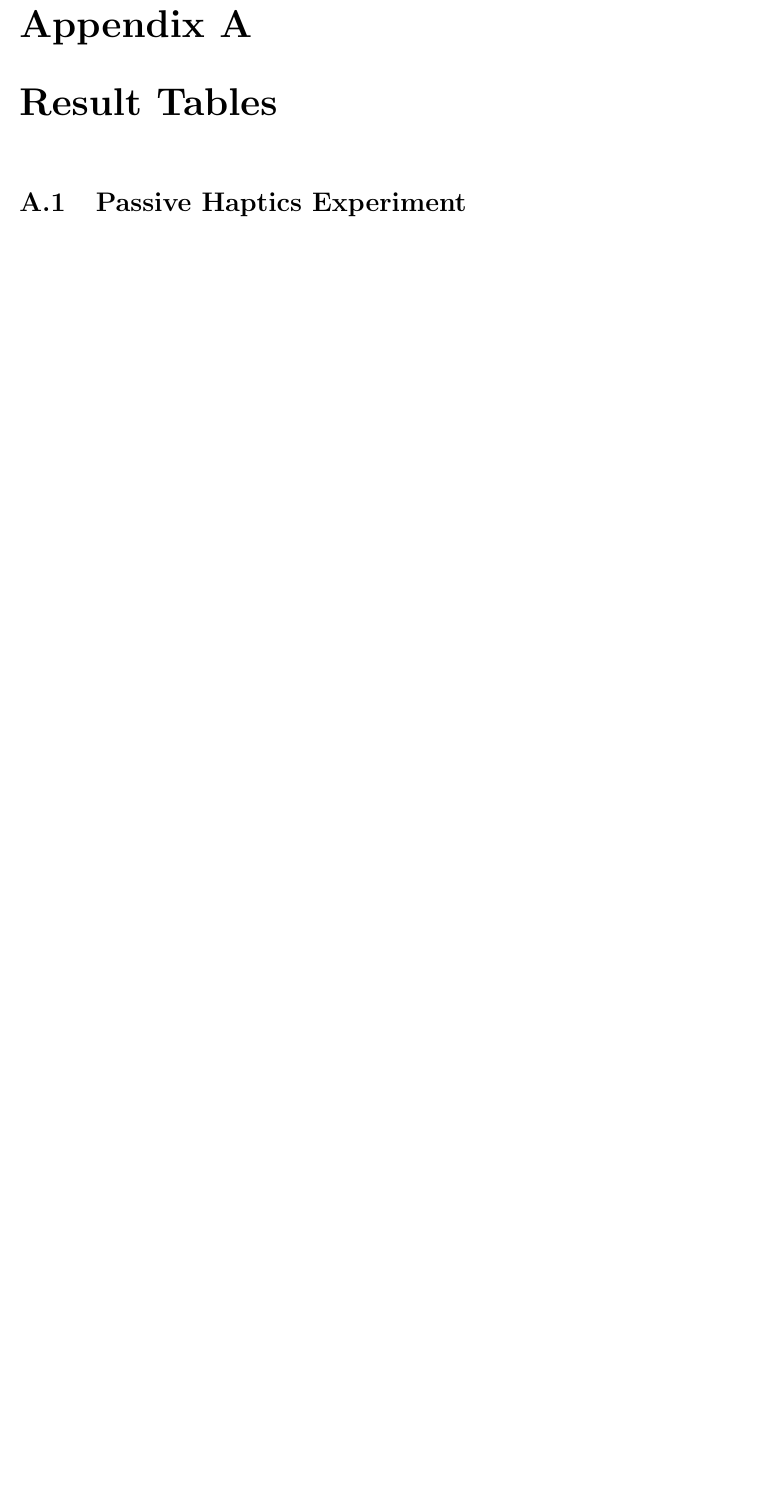
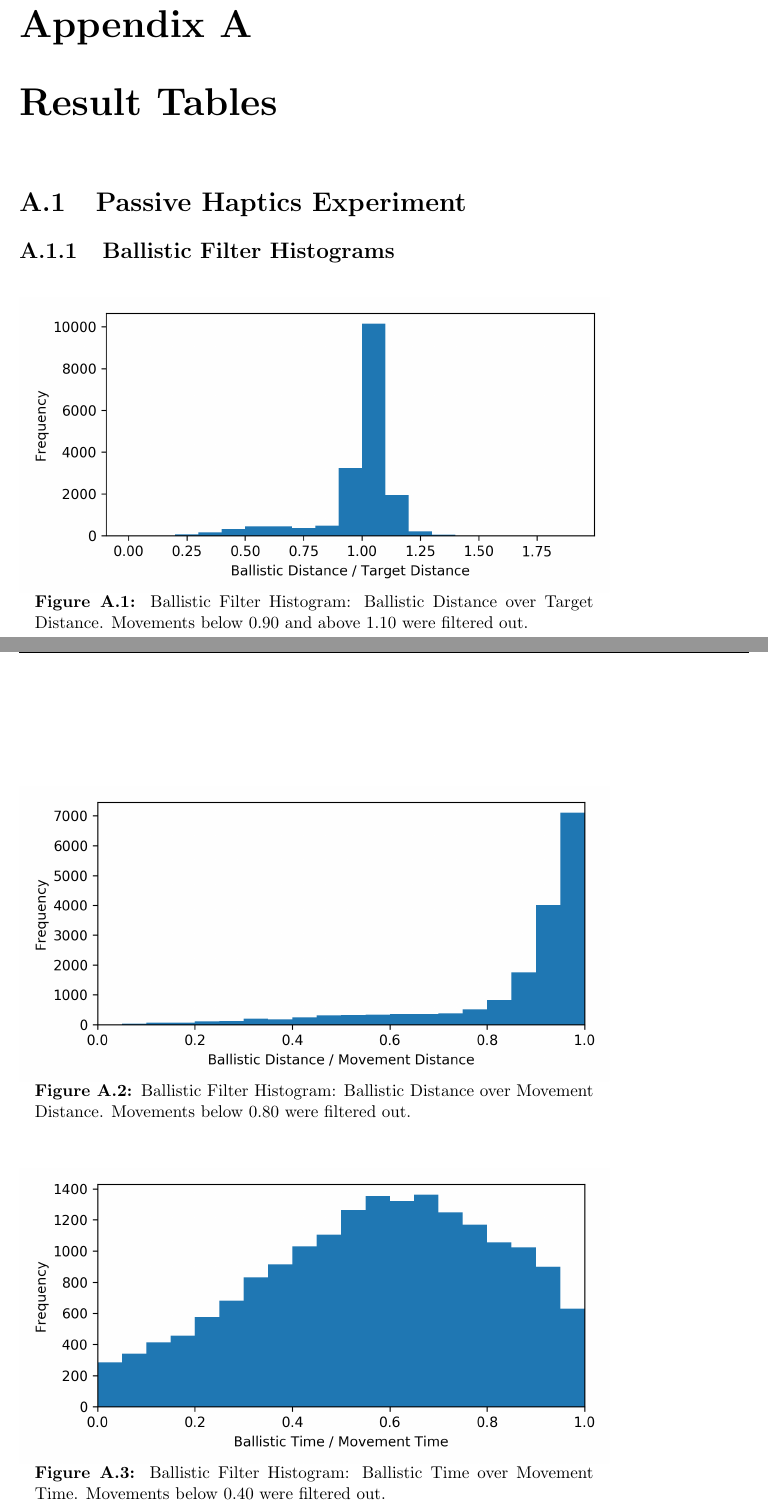
Before and after one commit to richjoyce/dissertation, a LaTeX thesis (draft.tex, which reads chapters/appendix.tex): part of page 173 of 181 before the commit and two parts of pages 173 and 174 of 184 after it, the two joined at a grey line, cut so that both start at the same text, the shorter picture padded with empty space. Compiled offline with pdfLaTeX; a LaTeX package or settings file that is missing is left out.

Commit message:
Add histograms of filter metrics.
- fixes #18

```diff
--- a/chapters/appendix.tex
+++ b/chapters/appendix.tex
@@ -2,3 +2,25 @@
 
 \section{Passive Haptics Experiment}
 \label{sec:app_ph_exp}
+
+\subsection{Ballistic Filter Histograms}
+\label{sec:app_ph_metrics}
+
+\begin{figure}[H]
+    \centering
+    \includegraphics[width=\textwidth]{target_histogram.png}
+    \caption{Ballistic Filter Histogram: Ballistic Distance over Target Distance. Movements below 0.90 and above 1.10 were filtered out.}
+    \label{fig:ph_histogram_target}
+\end{figure}
+
+\begin{figure}[H]
+    \centering
+    \includegraphics[width=\textwidth]{distance_histogram.png}
+    \caption{Ballistic Filter Histogram: Ballistic Distance over Movement Distance. Movements below 0.80 were filtered out.}
+    \label{fig:ph_histogram_distance}
+\end{figure}
+
+\begin{figure}[H]
+    \centering
+    \includegraphics[width=\textwidth]{time_histogram.png}
+    \caption{Ballistic Filter Histogram: Ballistic Time over Movement Time. Movements below 0.40 were filtered out.}
```
Also changed, not shown: chapters/haptics.tex (+1 -1 lines), plots/distance_histogram.png (added), plots/target_histogram.png (added), plots/time_histogram.png (added), chapters/appendix.tex (6 more changed lines).
